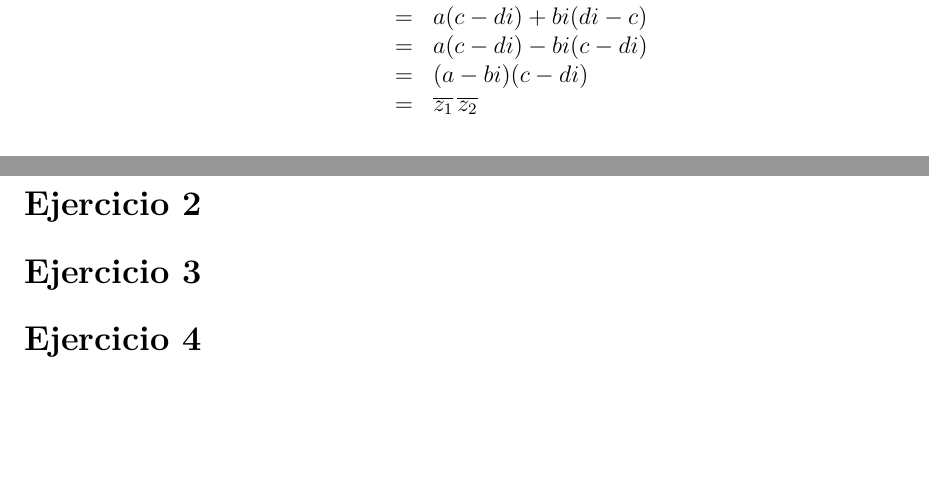
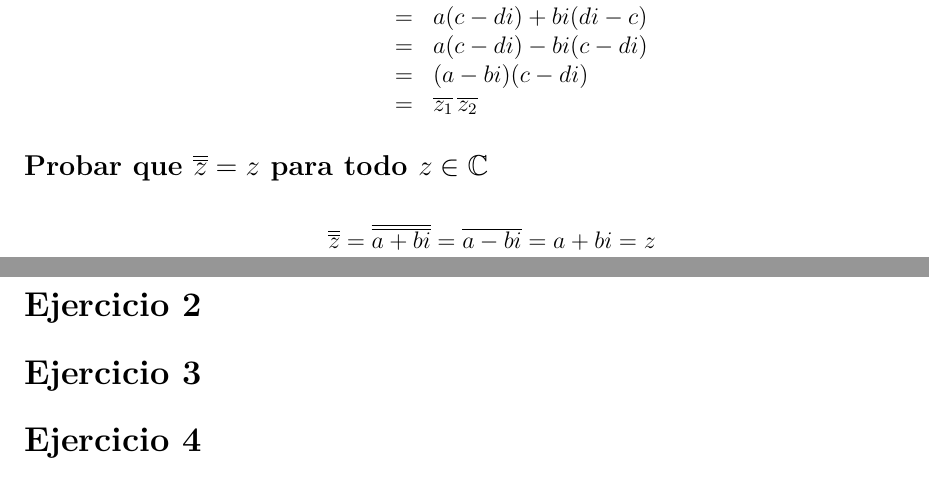
Before and after one commit to daczarne/prob2, an R Markdown document (practico4_sol.Rmd): two parts of pages 1 and 2 of 2, joined at a grey line, cut so that both start at the same text, the shorter picture padded with empty space. Rendered offline with R 4.5, knitr and Pandoc, then LaTeX, with nearby package versions.

Commit message:
ej 1 parte 3

```diff
--- a/practico4_sol.Rmd
+++ b/practico4_sol.Rmd
@@ -48,6 +48,9 @@ $$\begin{array}{r c l}
                       & = & \overline{z_1} \, \overline{z_2}
 \end{array}$$
 
+## Probar que $\overline{\overline{z}} = z$ para todo $z \in \mathbb{C}$
+
+$$\overline{\overline{z}} = \overline{\overline{a + bi}} = \overline{a - bi} = a + bi = z$$
 
 # Ejercicio 2
 
```
